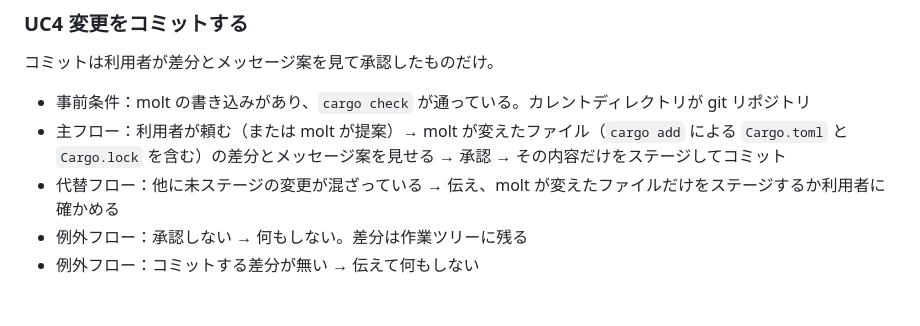
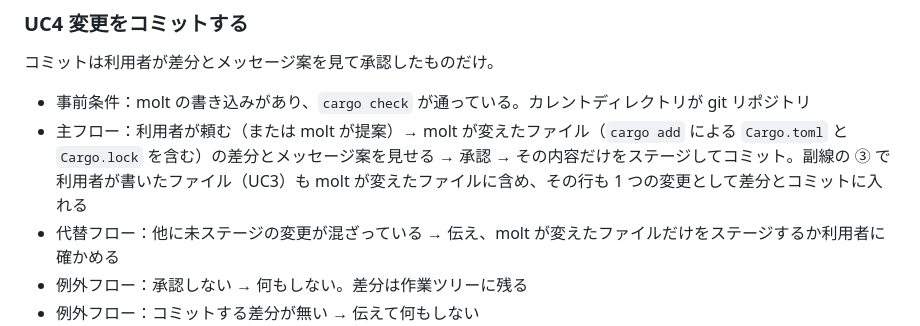
Before and after one commit to sumiredc/molt, a Markdown page: PRD.ja.md, the part around the change. Drawn GitHub-style; blank space fills up the shorter version.

Commit message:
PRD の UC4 で、③ で利用者が書いたファイルも molt が変えたファイルとして差分と commit に含める
UC4 は ③ の後に利用者が書いた行をどう扱うかを決めていなかった。利用者の行も含めて 1 つの変更として見せて承認する、というユーザーの決定を主フローに足す。

Co-Authored-By: Claude Opus 5.5 <noreply@anthropic.com>

```diff
--- a/PRD.ja.md
+++ b/PRD.ja.md
@@ -244,7 +244,7 @@ sequenceDiagram
 コミットは利用者が差分とメッセージ案を見て承認したものだけ。
 
 - 事前条件：molt の書き込みがあり、`cargo check` が通っている。カレントディレクトリが git リポジトリ
-- 主フロー：利用者が頼む（または molt が提案）→ molt が変えたファイル（`cargo add` による `Cargo.toml` と `Cargo.lock` を含む）の差分とメッセージ案を見せる → 承認 → その内容だけをステージしてコミット
+- 主フロー：利用者が頼む（または molt が提案）→ molt が変えたファイル（`cargo add` による `Cargo.toml` と `Cargo.lock` を含む）の差分とメッセージ案を見せる → 承認 → その内容だけをステージしてコミット。副線の ③ で利用者が書いたファイル（UC3）も molt が変えたファイルに含め、その行も 1 つの変更として差分とコミットに入れる
 - 代替フロー：他に未ステージの変更が混ざっている → 伝え、molt が変えたファイルだけをステージするか利用者に確かめる
 - 例外フロー：承認しない → 何もしない。差分は作業ツリーに残る
 - 例外フロー：コミットする差分が無い → 伝えて何もしない
```
Also changed, not shown: PRD.md (+1 -1 lines).
